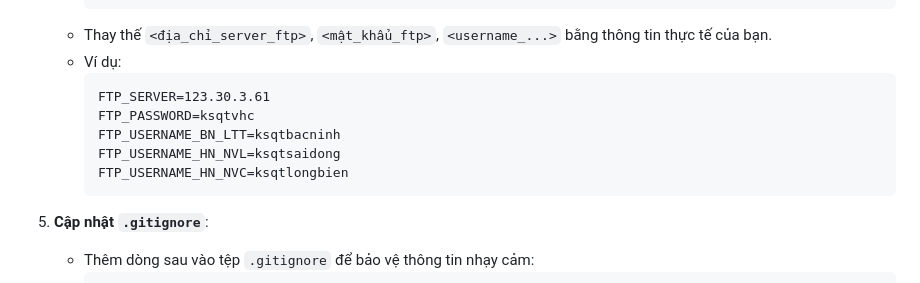
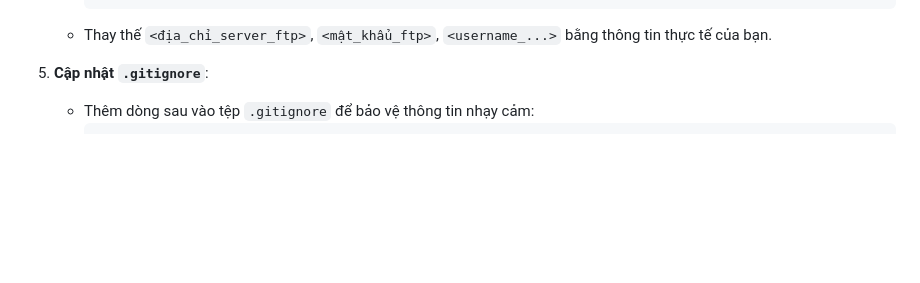
Before and after one commit to duytim/uploadftp, a Markdown page: README.md, the part around the change. GitHub-like rendering; blank space fills up the shorter version.

````diff
--- a/README.md
+++ b/README.md
@@ -66,15 +66,6 @@ project/
      FTP_USERNAME_HN_NVC=<username_hn_nvc>
      ```
    - Thay thế `<địa_chỉ_server_ftp>`, `<mật_khẩu_ftp>`, `<username_...>` bằng thông tin thực tế của bạn.
-   - Ví dụ:
-     ```
-     FTP_SERVER=123.30.3.61
-     FTP_PASSWORD=ksqtvhc
-     FTP_USERNAME_BN_LTT=ksqtbacninh
-     FTP_USERNAME_HN_NVL=ksqtsaidong
-     FTP_USERNAME_HN_NVC=ksqtlongbien
-     ```
-
 5. **Cập nhật `.gitignore`**:
    - Thêm dòng sau vào tệp `.gitignore` để bảo vệ thông tin nhạy cảm:
      ```
````
